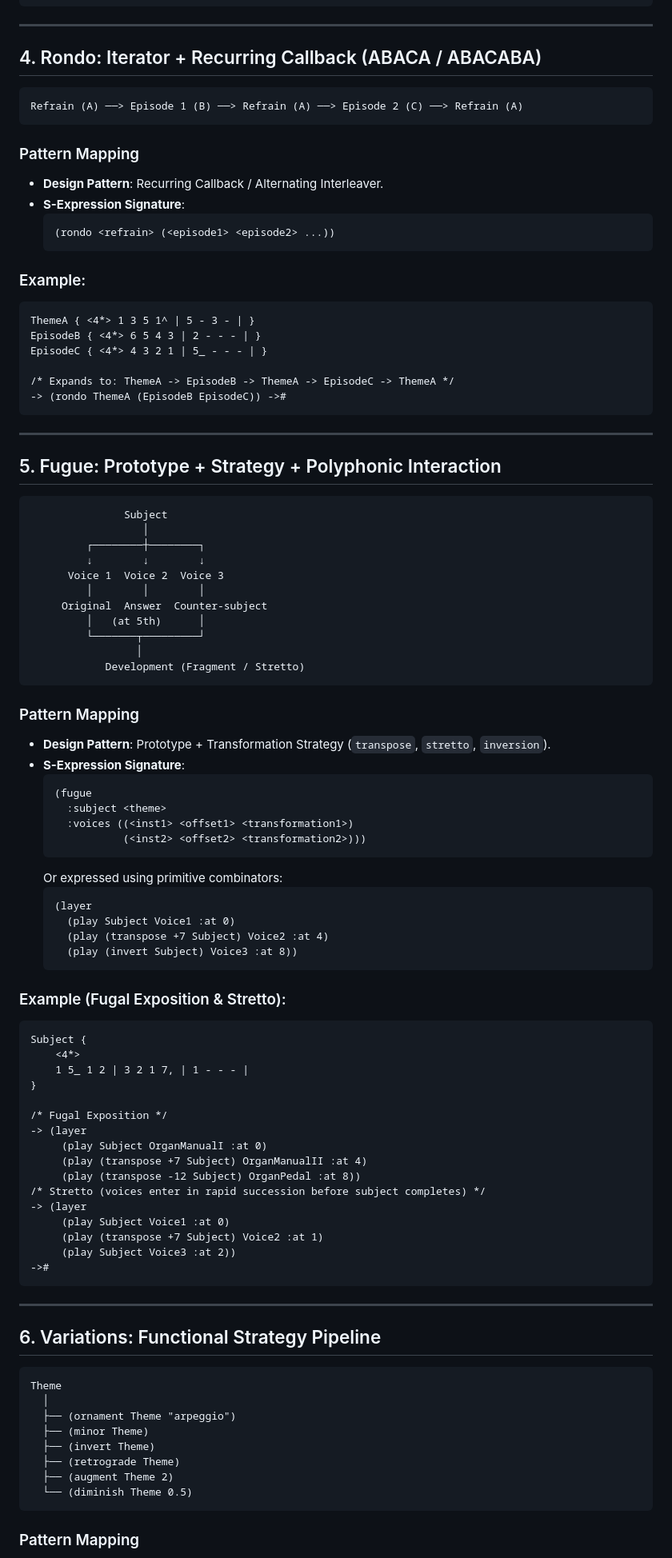
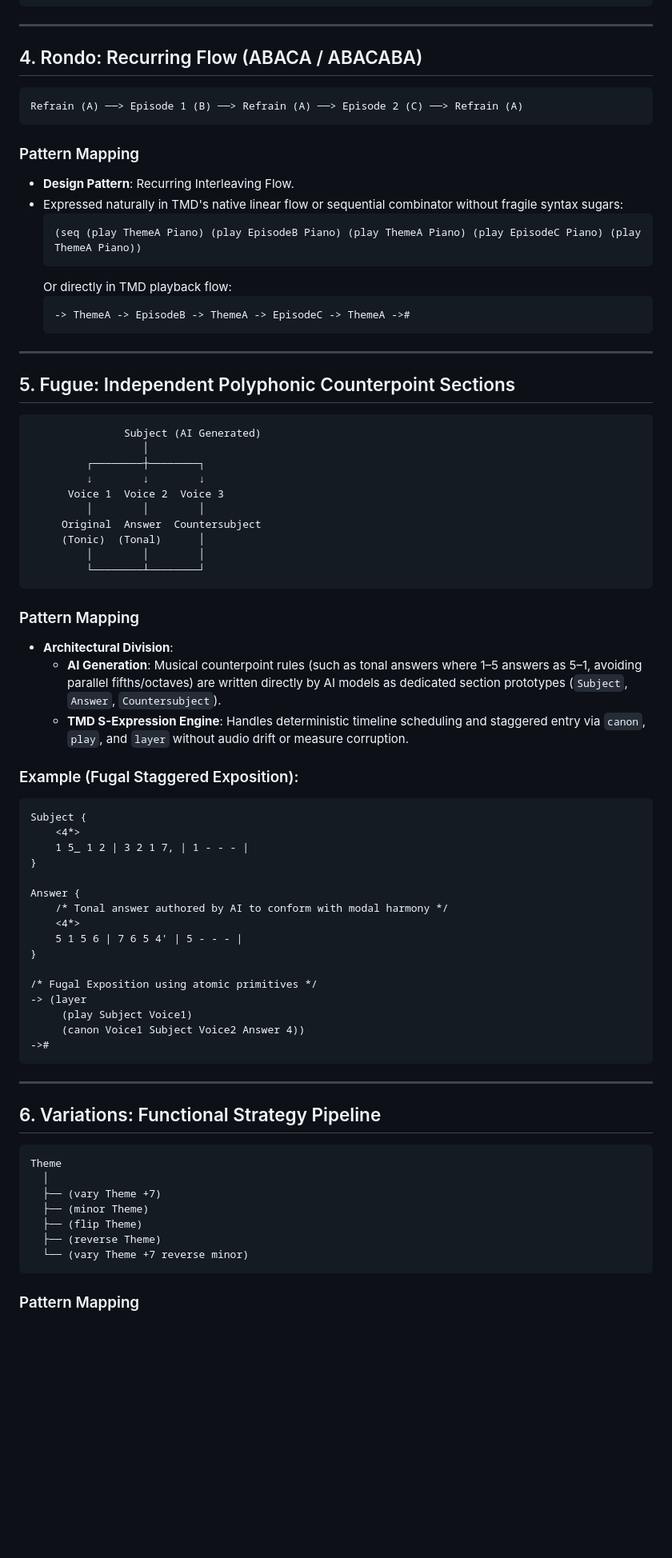
Before and after one commit to zonble/Tmd-TS, a Markdown page: docs/draft/CLASSICAL_PATTERNS_SEXPR.md, the part around one of its changes. Shown at 80% size. Drawn GitHub-style; blank space fills up the shorter version.

````diff
--- a/docs/draft/CLASSICAL_PATTERNS_SEXPR.md
+++ b/docs/draft/CLASSICAL_PATTERNS_SEXPR.md
@@ -105,81 +105,62 @@ Var2 { <16*> 1^ 7 1^ 1 7_ 5 2 3 1 1^ 7 6 7 3 5 6 | }
 
 ---
 
-## 4. Rondo: Iterator + Recurring Callback (ABACA / ABACABA)
+## 4. Rondo: Recurring Flow (ABACA / ABACABA)
 
 ```
 Refrain (A) ──> Episode 1 (B) ──> Refrain (A) ──> Episode 2 (C) ──> Refrain (A)
 ```
 
 ### Pattern Mapping
-- **Design Pattern**: Recurring Callback / Alternating Interleaver.
-- **S-Expression Signature**:
+- **Design Pattern**: Recurring Interleaving Flow.
+- Expressed naturally in TMD's native linear flow or sequential combinator without fragile syntax sugars:
   ```lisp
-  (rondo <refrain> (<episode1> <episode2> ...))
+  (seq (play ThemeA Piano) (play EpisodeB Piano) (play ThemeA Piano) (play EpisodeC Piano) (play ThemeA Piano))
   ```
-
-### Example:
-```tmd
-ThemeA { <4*> 1 3 5 1^ | 5 - 3 - | }
-EpisodeB { <4*> 6 5 4 3 | 2 - - - | }
-EpisodeC { <4*> 4 3 2 1 | 5_ - - - | }
-
-/* Expands to: ThemeA -> EpisodeB -> ThemeA -> EpisodeC -> ThemeA */
--> (rondo ThemeA (EpisodeB EpisodeC)) ->#
-```
+  Or directly in TMD playback flow:
+  ```tmd
+  -> ThemeA -> EpisodeB -> ThemeA -> EpisodeC -> ThemeA ->#
+  ```
 
 ---
 
-## 5. Fugue: Prototype + Strategy + Polyphonic Interaction
+## 5. Fugue: Independent Polyphonic Counterpoint Sections
 
 ```
-               Subject
+               Subject (AI Generated)
                   │
          ┌────────┼────────┐
          ↓        ↓        ↓
       Voice 1  Voice 2  Voice 3
          │        │        │
-     Original  Answer  Counter-subject
-         │   (at 5th)      │
-         └───────┬─────────┘
-                 │
-            Development (Fragment / Stretto)
+     Original  Answer  Countersubject
+     (Tonic)  (Tonal)      │
+         │        │        │
+         └────────┴────────┘
 ```
 
 ### Pattern Mapping
-- **Design Pattern**: Prototype + Transformation Strategy (`transpose`, `stretto`, `inversion`).
-- **S-Expression Signature**:
-  ```lisp
-  (fugue
-    :subject <theme>
-    :voices ((<inst1> <offset1> <transformation1>)
-             (<inst2> <offset2> <transformation2>)))
-  ```
-  Or expressed using primitive combinators:
-  ```lisp
-  (layer
-    (play Subject Voice1 :at 0)
-    (play (transpose +7 Subject) Voice2 :at 4)
-    (play (invert Subject) Voice3 :at 8))
-  ```
+- **Architectural Division**:
+  - **AI Generation**: Musical counterpoint rules (such as tonal answers where 1–5 answers as 5–1, avoiding parallel fifths/octaves) are written directly by AI models as dedicated section prototypes (`Subject`, `Answer`, `Countersubject`).
+  - **TMD S-Expression Engine**: Handles deterministic timeline scheduling and staggered entry via `canon`, `play`, and `layer` without audio drift or measure corruption.
 
-### Example (Fugal Exposition & Stretto):
+### Example (Fugal Staggered Exposition):
 ```tmd
 Subject {
     <4*>
     1 5_ 1 2 | 3 2 1 7, | 1 - - - |
 }
 
-/* Fugal Exposition */
+Answer {
+    /* Tonal answer authored by AI to conform with modal harmony */
+    <4*>
+    5 1 5 6 | 7 6 5 4' | 5 - - - |
+}
+
+/* Fugal Exposition using atomic primitives */
 -> (layer
-     (play Subject OrganManualI :at 0)
-     (play (transpose +7 Subject) OrganManualII :at 4)
-     (play (transpose -12 Subject) OrganPedal :at 8))
-/* Stretto (voices enter in rapid succession before subject completes) */
--> (layer
-     (play Subject Voice1 :at 0)
-     (play (transpose +7 Subject) Voice2 :at 1)
-     (play Subject Voice3 :at 2))
+     (play Subject Voice1)
+     (canon Voice1 Subject Voice2 Answer 4))
 ->#
 ```
 
@@ -190,12 +171,11 @@ Subject {
 ```
 Theme
   │
-  ├── (ornament Theme "arpeggio")
+  ├── (vary Theme +7)
   ├── (minor Theme)
-  ├── (invert Theme)
-  ├── (retrograde Theme)
-  ├── (augment Theme 2)
-  └── (diminish Theme 0.5)
+  ├── (flip Theme)
+  ├── (reverse Theme)
+  └── (vary Theme +7 reverse minor)
 ```
 
 ### Pattern Mapping
````
Also changed, not shown: other parts of docs/draft/CLASSICAL_PATTERNS_SEXPR.md (+8 -8 lines), docs/draft/MACRO_COMPOSING.md (+16 -16 lines), docs/draft/MACRO_FUNCTIONS.md (+8 -28 lines).
